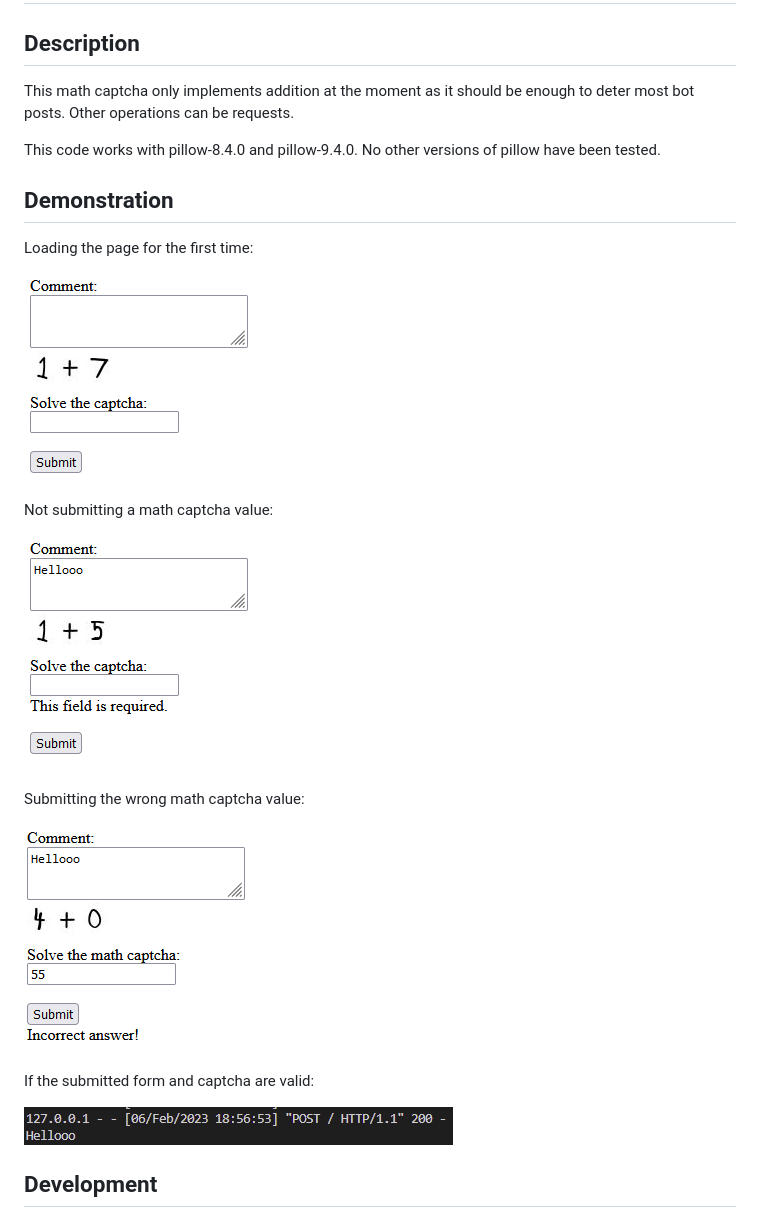
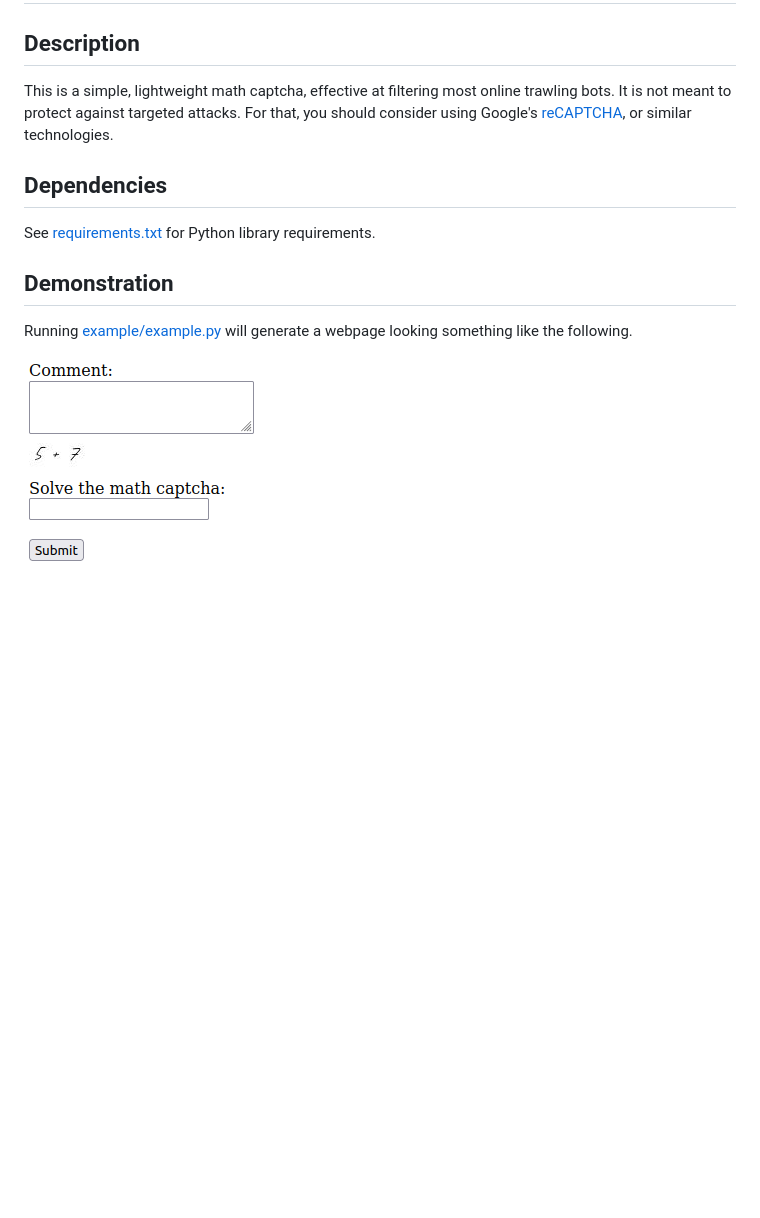
Before and after one commit to skwzrd/flask-math-captcha, a Markdown page: README.md, the part around the change printed below. GitHub-like rendering; pictures changed too: screenshots/correct_answer.png (deleted), screenshots/empty_captcha.png (deleted), screenshots/first_load.png; blank space fills up the shorter version.

Commit message:
fix: removed junk; update: added example with font

```diff
--- a/README.md
+++ b/README.md
@@ -2,26 +2,14 @@
 
 ## Description
 
-This math captcha only implements addition at the moment as it should be enough to deter most bot posts. Other operations can be requests.
+This is a simple, lightweight math captcha, effective at filtering most online trawling bots. It is not meant to protect against targeted attacks. For that, you should consider using Google's [reCAPTCHA](https://developers.google.com/recaptcha/), or similar technologies.
 
-This code works with pillow-8.4.0 and pillow-9.4.0. No other versions of pillow have been tested.
+## Dependencies
+
+See [requirements.txt](requirements.txt) for Python library requirements.
 
 ## Demonstration
-Loading the page for the first time:
+
+Running [example/example.py](example/example.py) will generate a webpage looking something like the following.
 
 ![title](./screenshots/first_load.png)
-
-Not submitting a math captcha value:
-
-![title](./screenshots/empty_captcha.png)
-
-Submitting the wrong math captcha value:
-
-![title](./screenshots/incorrect_answer.png)
-
-If the submitted form and captcha are valid:
-
-![title](./screenshots/correct_answer.png)
-
-## Development
-
```
Also changed, not shown: other parts of README.md (+0 -149 lines), screenshots/empty_submission.png (deleted), 8 other files.
